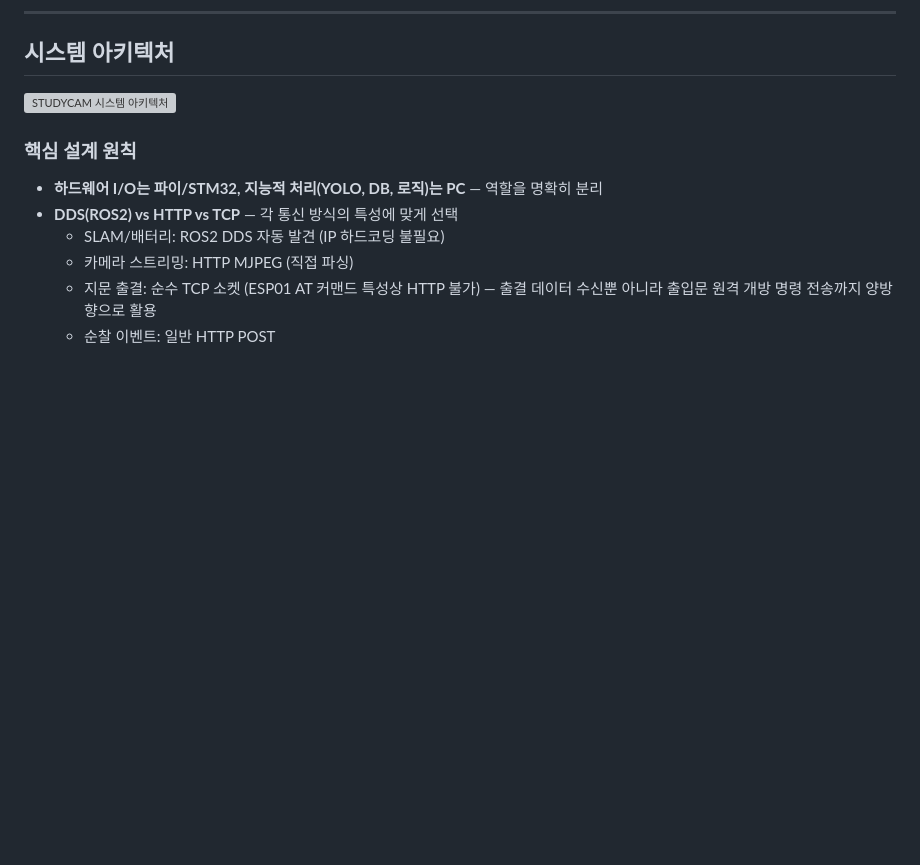
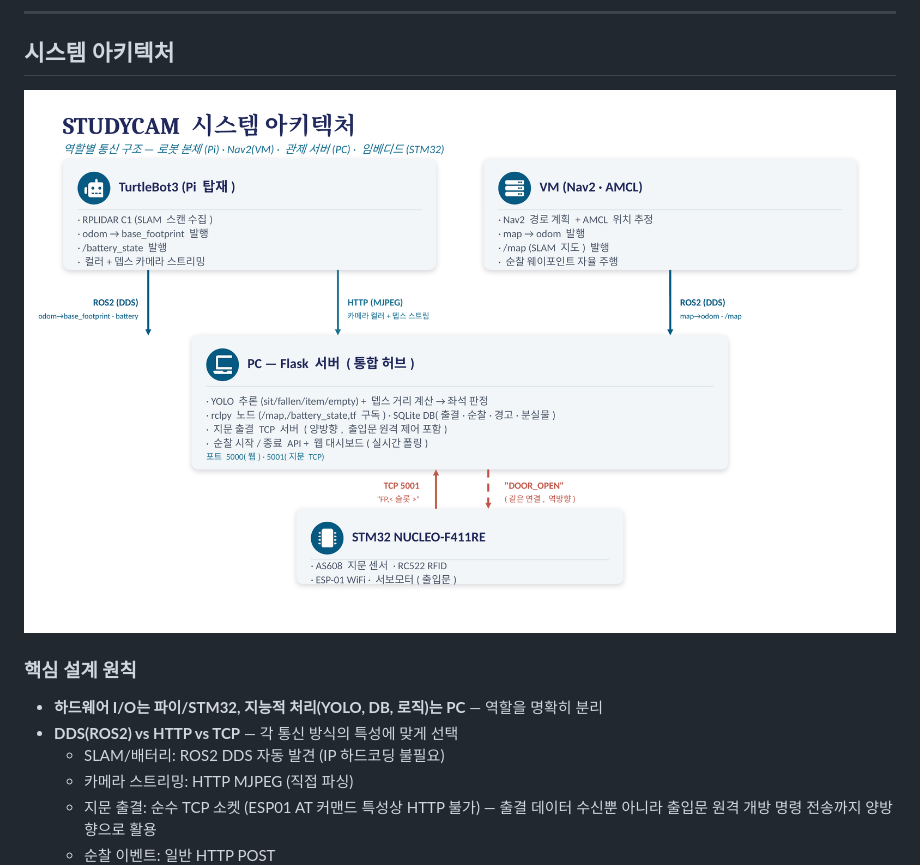
Before and after one commit to koesunghoon/Studyroom_monitoring_system, a Markdown page: README.md, the part around the change. GitHub-like rendering; pictures changed too: architecture.png (added); blank space fills up the shorter version; grey boxes are pictures that could not be loaded.

Commit message:
png추가

```diff
--- a/README.md
+++ b/README.md
@@ -50,7 +50,7 @@ TurtleBot3가 스터디카페(1인실 7개)를 자율주행으로 순찰하면
 
 ## 시스템 아키텍처
 
-![STUDYCAM 시스템 아키텍처](./architecture.svg)
+![STUDYCAM 시스템 아키텍처](./architecture.png)
 
 ### 핵심 설계 원칙
 
```
Also changed, not shown: 1 other file.
